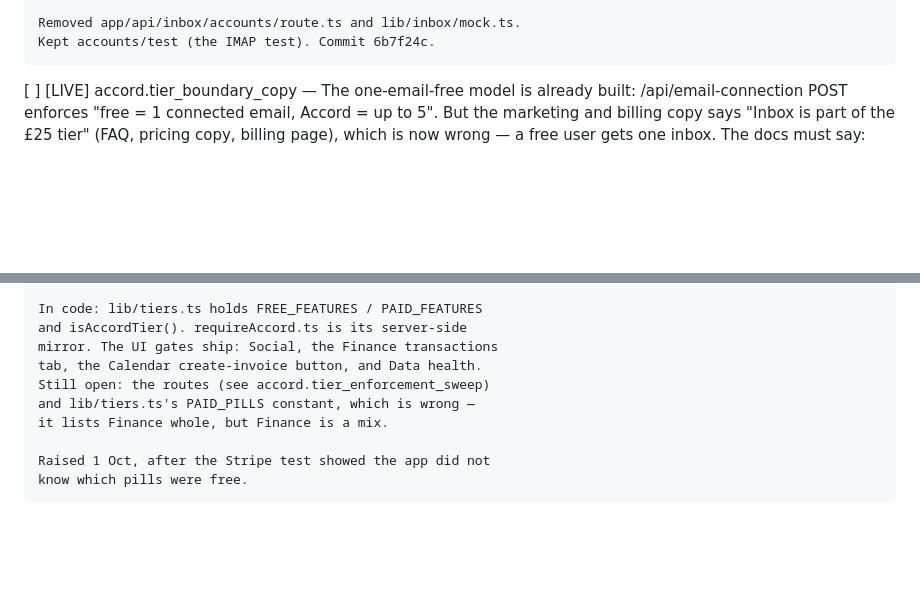
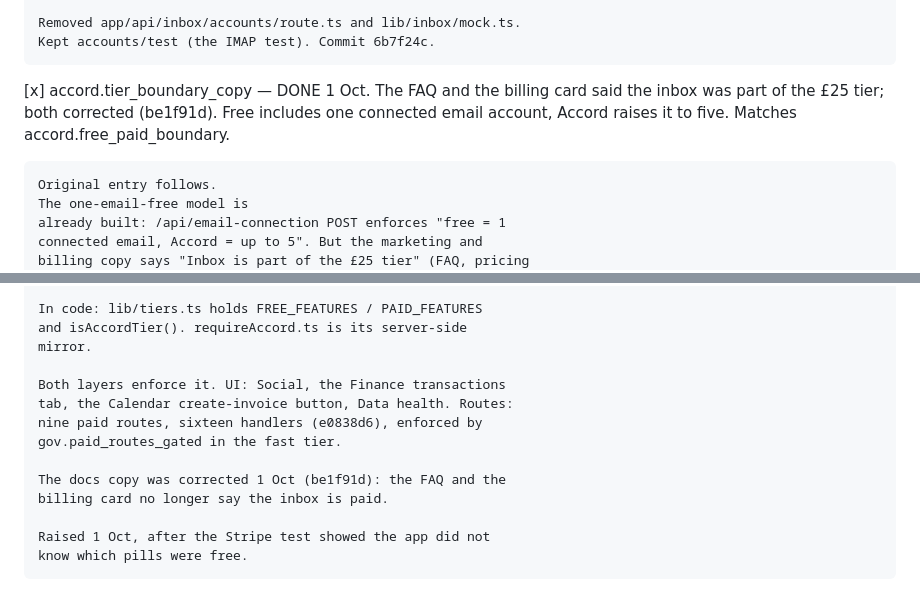
Before and after one commit to JamieA-star/bosly-gov, a Markdown page: PLAN.md, 2 parts joined by grey strips. Drawn GitHub-style; blank space fills up the shorter version.

Commit message:
docs(plan): tick the tier-boundary copy; correct the boundary entry
The docs copy is corrected (be1f91d) — the FAQ and billing card no
longer say the inbox is paid. Ticked accord.tier_boundary_copy.

Corrected two stale lines in accord.free_paid_boundary: the routes
are done (e0838d6, enforced by gov.paid_routes_gated), and the
PAID_PILLS constant is fixed (960347f, feature model).

```diff
--- a/PLAN.md
+++ b/PLAN.md
@@ -1066,7 +1066,14 @@ that has actually happened.
     Removed app/api/inbox/accounts/route.ts and lib/inbox/mock.ts.
     Kept accounts/test (the IMAP test). Commit 6b7f24c.
 
-[ ] [LIVE] accord.tier_boundary_copy — The one-email-free model is
+[x] accord.tier_boundary_copy — DONE 1 Oct. The FAQ and the
+    billing card said the inbox was part of the £25 tier; both
+    corrected (be1f91d). Free includes one connected email
+    account, Accord raises it to five. Matches
+    accord.free_paid_boundary.
+
+    Original entry follows.
+    The one-email-free model is
     already built: /api/email-connection POST enforces "free = 1
     connected email, Accord = up to 5". But the marketing and
     billing copy says "Inbox is part of the £25 tier" (FAQ, pricing
@@ -1103,11 +1110,15 @@ that has actually happened.
 
     In code: lib/tiers.ts holds FREE_FEATURES / PAID_FEATURES
     and isAccordTier(). requireAccord.ts is its server-side
-    mirror. The UI gates ship: Social, the Finance transactions
-    tab, the Calendar create-invoice button, and Data health.
-    Still open: the routes (see accord.tier_enforcement_sweep)
-    and lib/tiers.ts's PAID_PILLS constant, which is wrong —
-    it lists Finance whole, but Finance is a mix.
+    mirror.
+
+    Both layers enforce it. UI: Social, the Finance transactions
+    tab, the Calendar create-invoice button, Data health. Routes:
+    nine paid routes, sixteen handlers (e0838d6), enforced by
+    gov.paid_routes_gated in the fast tier.
+
+    The docs copy was corrected 1 Oct (be1f91d): the FAQ and the
+    billing card no longer say the inbox is paid.
 
     Raised 1 Oct, after the Stripe test showed the app did not
     know which pills were free.
```
